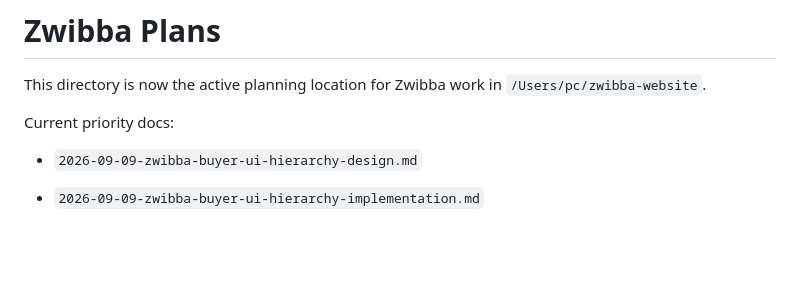
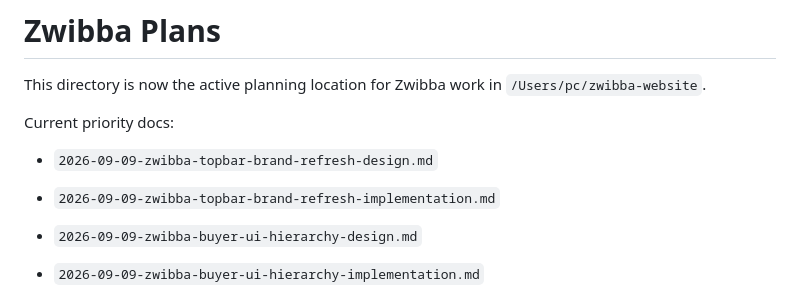
Before and after one commit to yvesvandamme1975-sketch/zwibba-website, a Markdown page: docs/plans/README.md, the part around the change. Rendered like a GitHub page; blank space fills up the shorter version.

Commit message:
docs: scope topbar brand refresh

```diff
--- a/docs/plans/README.md
+++ b/docs/plans/README.md
@@ -3,6 +3,9 @@
 This directory is now the active planning location for Zwibba work in `/Users/pc/zwibba-website`.
 
 Current priority docs:
+
+- `2026-09-09-zwibba-topbar-brand-refresh-design.md`
+- `2026-09-09-zwibba-topbar-brand-refresh-implementation.md`
 
 - `2026-09-09-zwibba-buyer-ui-hierarchy-design.md`
 - `2026-09-09-zwibba-buyer-ui-hierarchy-implementation.md`
```
Also changed, not shown: docs/plans/2026-09-09-zwibba-topbar-brand-refresh-design.md (added, +37 -0 lines), docs/plans/2026-09-09-zwibba-topbar-brand-refresh-implementation.md (added, +117 -0 lines).
